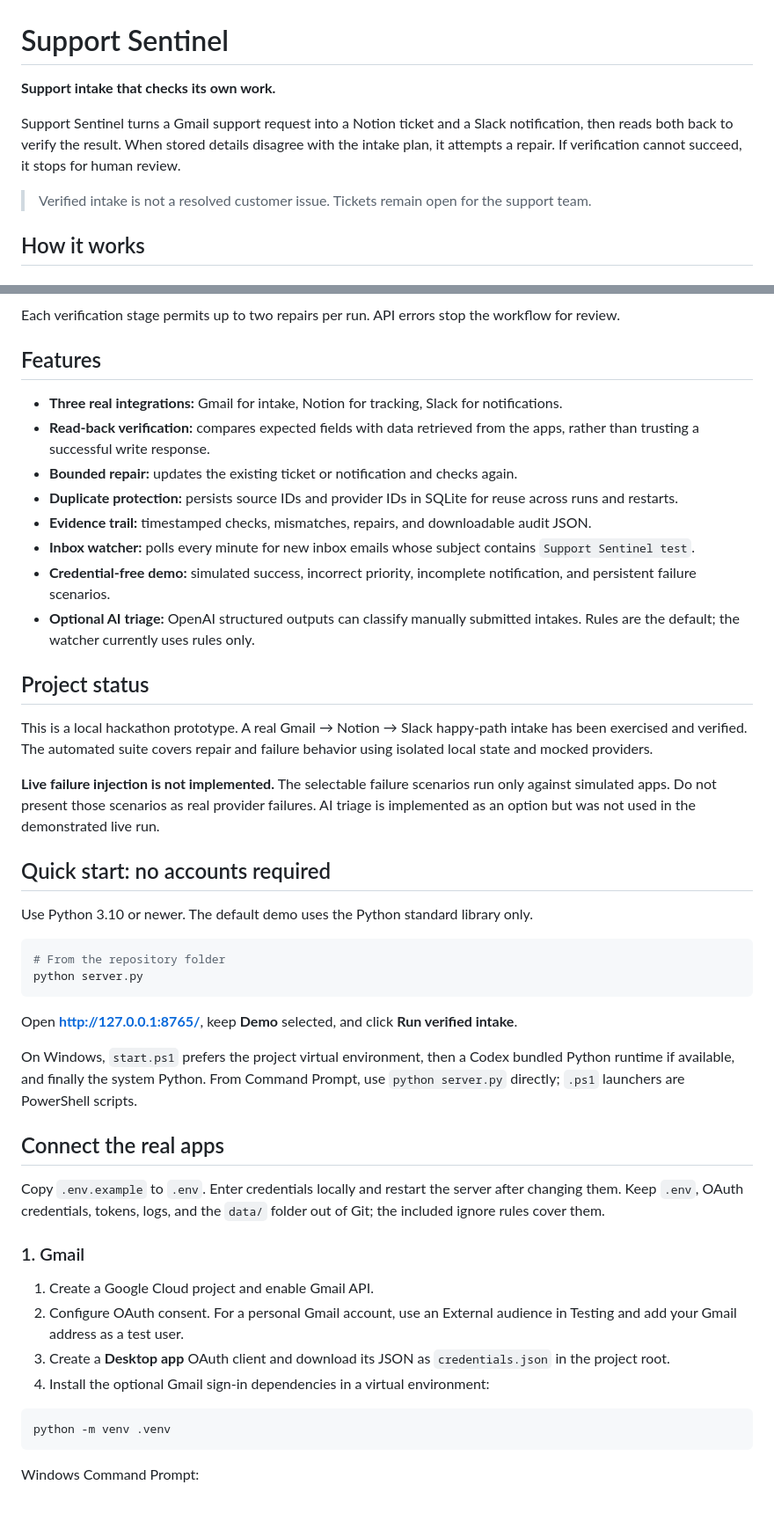
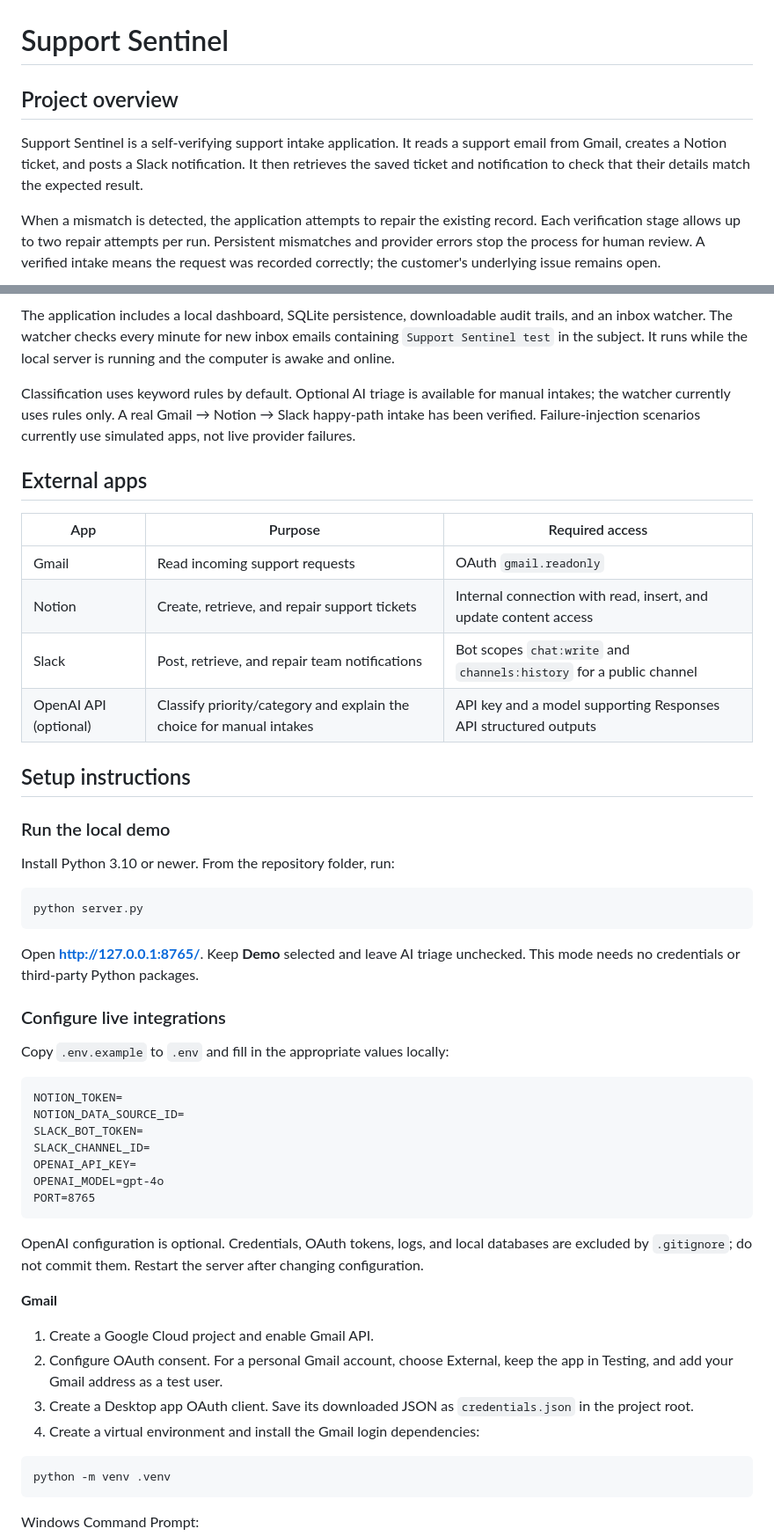
Before and after one commit to SrileakhanaMangapathi/support-sentinel, a Markdown page: README.md, 2 parts joined by grey strips. Shown at 88% size. Drawn GitHub-style; blank space fills up the shorter version.

````diff
--- a/README.md
+++ b/README.md
@@ -1,12 +1,10 @@
 # Support Sentinel
 
-**Support intake that checks its own work.**
+## Project overview
 
-Support Sentinel turns a Gmail support request into a Notion ticket and a Slack notification, then reads both back to verify the result. When stored details disagree with the intake plan, it attempts a repair. If verification cannot succeed, it stops for human review.
+Support Sentinel is a self-verifying support intake application. It reads a support email from Gmail, creates a Notion ticket, and posts a Slack notification. It then retrieves the saved ticket and notification to check that their details match the expected result.
 
-> Verified intake is not a resolved customer issue. Tickets remain open for the support team.
-
-## How it works
+When a mismatch is detected, the application attempts to repair the existing record. Each verification stage allows up to two repair attempts per run. Persistent mismatches and provider errors stop the process for human review. A verified intake means the request was recorded correctly; the customer's underlying issue remains open.
 
 ```mermaid
 flowchart TD
@@ -27,47 +23,52 @@ flowchart TD
 ```
 
-Each verification stage permits up to two repairs per run. API errors stop the workflow for review.
+The application includes a local dashboard, SQLite persistence, downloadable audit trails, and an inbox watcher. The watcher checks every minute for new inbox emails containing `Support Sentinel test` in the subject. It runs while the local server is running and the computer is awake and online.
 
-## Features
+Classification uses keyword rules by default. Optional AI triage is available for manual intakes; the watcher currently uses rules only. A real Gmail → Notion → Slack happy-path intake has been verified. Failure-injection scenarios currently use simulated apps, not live provider failures.
 
-- **Three real integrations:** Gmail for intake, Notion for tracking, Slack for notifications.
-- **Read-back verification:** compares expected fields with data retrieved from the apps, rather than trusting a successful write response.
-- **Bounded repair:** updates the existing ticket or notification and checks again.
-- **Duplicate protection:** persists source IDs and provider IDs in SQLite for reuse across runs and restarts.
-- **Evidence trail:** timestamped checks, mismatches, repairs, and downloadable audit JSON.
-- **Inbox watcher:** polls every minute for new inbox emails whose subject contains `Support Sentinel test`.
-- **Credential-free demo:** simulated success, incorrect priority, incomplete notification, and persistent failure scenarios.
-- **Optional AI triage:** OpenAI structured outputs can classify manually submitted intakes. Rules are the default; the watcher currently uses rules only.
+## External apps
 
-## Project status
+| App | Purpose | Required access |
+|---|---|---|
+| Gmail | Read incoming support requests | OAuth `gmail.readonly` |
+| Notion | Create, retrieve, and repair support tickets | Internal connection with read, insert, and update content access |
+| Slack | Post, retrieve, and repair team notifications | Bot scopes `chat:write` and `channels:history` for a public channel |
+| OpenAI API (optional) | Classify priority/category and explain the choice for manual intakes | API key and a model supporting Responses API structured outputs |
 
-This is a local hackathon prototype. A real Gmail → Notion → Slack happy-path intake has been exercised and verified. The automated suite covers repair and failure behavior using isolated local state and mocked providers.
+## Setup instructions
 
-**Live failure injection is not implemented.** The selectable failure scenarios run only against simulated apps. Do not present those scenarios as real provider failures. AI triage is implemented as an option but was not used in the demonstrated live run.
+### Run the local demo
 
-## Quick start: no accounts required
-
-Use Python 3.10 or newer. The default demo uses the Python standard library only.
+Install Python 3.10 or newer. From the repository folder, run:
 
 ```sh
-# From the repository folder
 python server.py
 ```
 
-Open **http://127.0.0.1:8765/**, keep **Demo** selected, and click **Run verified intake**.
+Open **http://127.0.0.1:8765/**. Keep **Demo** selected and leave AI triage unchecked. This mode needs no credentials or third-party Python packages.
 
-On Windows, `start.ps1` prefers the project virtual environment, then a Codex bundled Python runtime if available, and finally the system Python. From Command Prompt, use `python server.py` directly; `.ps1` launchers are PowerShell scripts.
+### Configure live integrations
 
-## Connect the real apps
+Copy `.env.example` to `.env` and fill in the appropriate values locally:
 
-Copy `.env.example` to `.env`. Enter credentials locally and restart the server after changing them. Keep `.env`, OAuth credentials, tokens, logs, and the `data/` folder out of Git; the included ignore rules cover them.
+```dotenv
+NOTION_TOKEN=
+NOTION_DATA_SOURCE_ID=
+SLACK_BOT_TOKEN=
+SLACK_CHANNEL_ID=
+OPENAI_API_KEY=
+OPENAI_MODEL=gpt-4o
+PORT=8765
+```
 
-### 1. Gmail
+OpenAI configuration is optional. Credentials, OAuth tokens, logs, and local databases are excluded by `.gitignore`; do not commit them. Restart the server after changing configuration.
+
+**Gmail**
 
 1. Create a Google Cloud project and enable Gmail API.
-2. Configure OAuth consent. For a personal Gmail account, use an External audience in Testing and add your Gmail address as a test user.
-3. Create a **Desktop app** OAuth client and download its JSON as `credentials.json` in the project root.
-4. Install the optional Gmail sign-in dependencies in a virtual environment:
+2. Configure OAuth consent. For a personal Gmail account, choose External, keep the app in Testing, and add your Gmail address as a test user.
+3. Create a Desktop app OAuth client. Save its downloaded JSON as `credentials.json` in the project root.
+4. Create a virtual environment and install the Gmail login dependencies:
 
 ```sh
 python -m venv .venv
````
Also changed, not shown: other parts of README.md (+46 -144 lines).
